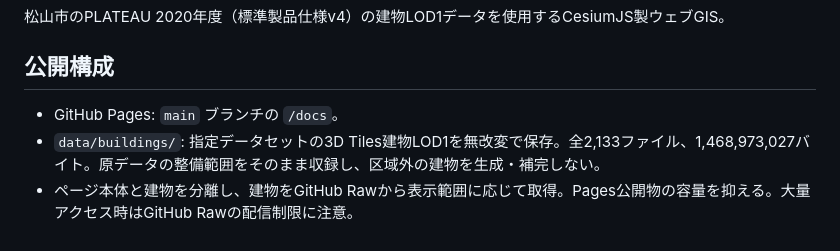
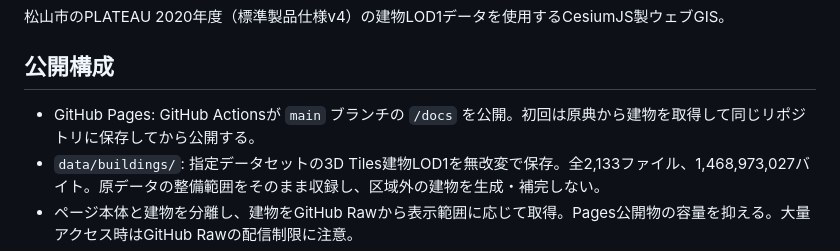
Before and after one commit to ryotamatsuki/plateau_matsuyama, a Markdown page: README.md, the part around the change. Rendered like a GitHub page.

Commit message:
Document Actions-based publication and first-run data import

```diff
--- a/README.md
+++ b/README.md
@@ -3,7 +3,7 @@
 松山市のPLATEAU 2020年度（標準製品仕様v4）の建物LOD1データを使用するCesiumJS製ウェブGIS。
 
 ## 公開構成
-- GitHub Pages: `main` ブランチの `/docs`。
+- GitHub Pages: GitHub Actionsが `main` ブランチの `/docs` を公開。初回は原典から建物を取得して同じリポジトリに保存してから公開する。
 - `data/buildings/`: 指定データセットの3D Tiles建物LOD1を無改変で保存。全2,133ファイル、1,468,973,027バイト。原データの整備範囲をそのまま収録し、区域外の建物を生成・補完しない。
 - ページ本体と建物を分離し、建物をGitHub Rawから表示範囲に応じて取得。Pages公開物の容量を抑える。大量アクセス時はGitHub Rawの配信制限に注意。
 - `docs/source-metadata.json`: G空間情報センターCKAN APIの取得時メタデータ。
```
